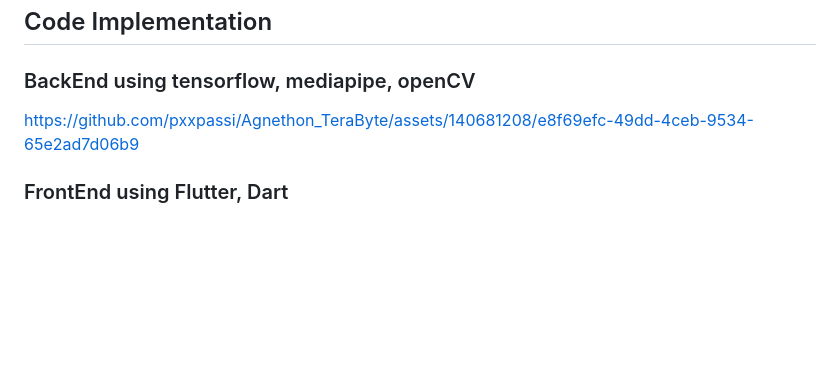
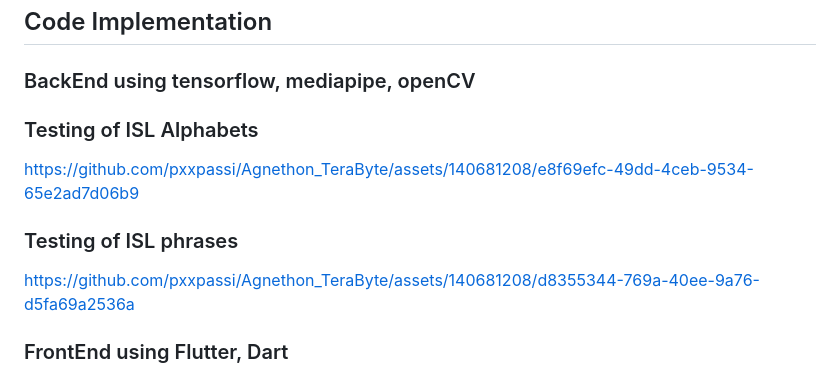
Before and after one commit to pxxpassi/ISL_Interpreter_Model, a Markdown page: README.md, the part around the change. Rendered like a GitHub page; blank space fills up the shorter version.

```diff
--- a/README.md
+++ b/README.md
@@ -34,8 +34,11 @@ pip install mediapipe
 ~~~
 ## Code Implementation
 ### BackEnd using tensorflow, mediapipe, openCV
+### Testing of ISL Alphabets
+https://github.com/pxxpassi/Agnethon_TeraByte/assets/140681208/e8f69efc-49dd-4ceb-9534-65e2ad7d06b9
 
-https://github.com/pxxpassi/Agnethon_TeraByte/assets/140681208/e8f69efc-49dd-4ceb-9534-65e2ad7d06b9
+### Testing of ISL phrases
+https://github.com/pxxpassi/Agnethon_TeraByte/assets/140681208/d8355344-769a-40ee-9a76-d5fa69a2536a
 
 
 ### FrontEnd using Flutter, Dart
```
